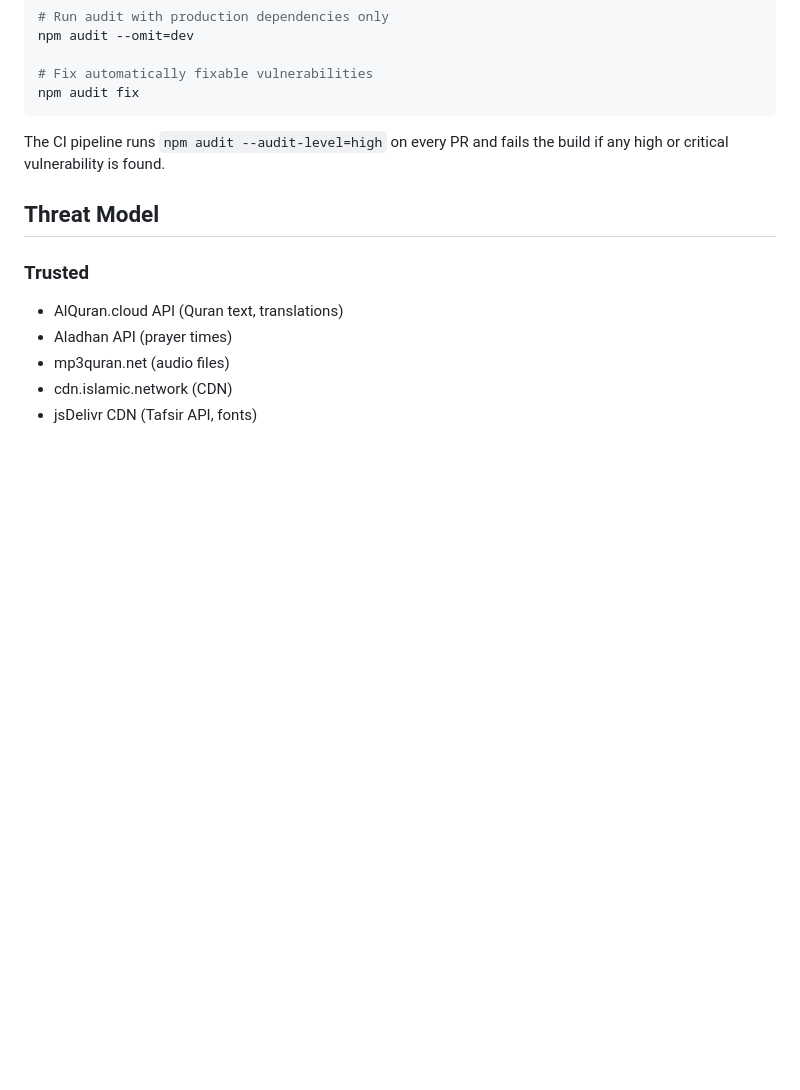
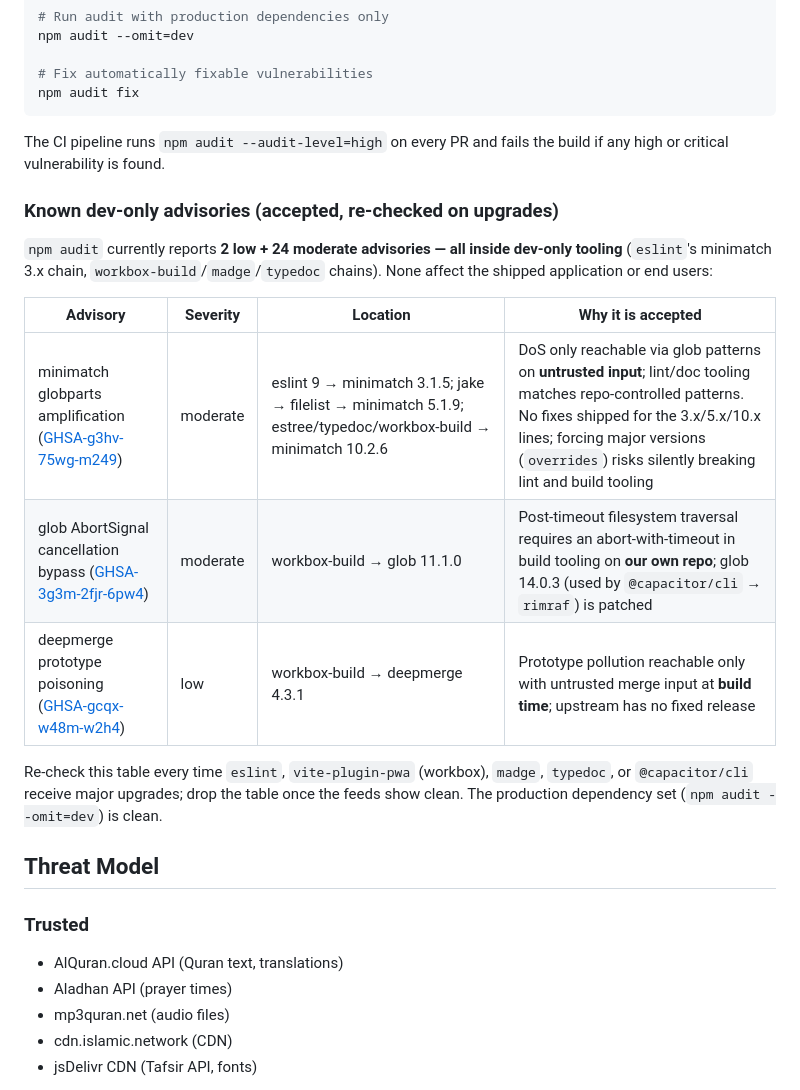
Before and after one commit to bahaback-hub/quran-app, a Markdown page: SECURITY.md, the part around the change. Rendered like a GitHub page; blank space fills up the shorter version.

Commit message:
docs(security): document accepted dev-only audit advisories with upgrade triggers

```diff
--- a/SECURITY.md
+++ b/SECURITY.md
@@ -80,6 +80,18 @@ npm audit fix
 
 The CI pipeline runs `npm audit --audit-level=high` on every PR and fails the build if any high or critical vulnerability is found.
 
+### Known dev-only advisories (accepted, re-checked on upgrades)
+
+`npm audit` currently reports **2 low + 24 moderate advisories — all inside dev-only tooling** (`eslint`'s minimatch 3.x chain, `workbox-build`/`madge`/`typedoc` chains). None affect the shipped application or end users:
+
+| Advisory | Severity | Location | Why it is accepted |
+|----------|----------|----------|--------------------|
+| minimatch globparts amplification ([GHSA-g3hv-75wg-m249](https://github.com/advisories/GHSA-g3hv-75wg-m249)) | moderate | eslint 9 → minimatch 3.1.5; jake → filelist → minimatch 5.1.9; estree/typedoc/workbox-build → minimatch 10.2.6 | DoS only reachable via glob patterns on **untrusted input**; lint/doc tooling matches repo-controlled patterns. No fixes shipped for the 3.x/5.x/10.x lines; forcing major versions (`overrides`) risks silently breaking lint and build tooling |
+| glob AbortSignal cancellation bypass ([GHSA-3g3m-2fjr-6pw4](https://github.com/advisories/GHSA-3g3m-2fjr-6pw4)) | moderate | workbox-build → glob 11.1.0 | Post-timeout filesystem traversal requires an abort-with-timeout in build tooling on **our own repo**; glob 14.0.3 (used by `@capacitor/cli` → `rimraf`) is patched |
+| deepmerge prototype poisoning ([GHSA-gcqx-w48m-w2h4](https://github.com/advisories/GHSA-gcqx-w48m-w2h4)) | low | workbox-build → deepmerge 4.3.1 | Prototype pollution reachable only with untrusted merge input at **build time**; upstream has no fixed release |
+
+Re-check this table every time `eslint`, `vite-plugin-pwa` (workbox), `madge`, `typedoc`, or `@capacitor/cli` receive major upgrades; drop the table once the feeds show clean. The production dependency set (`npm audit --omit=dev`) is clean.
+
 ## Threat Model
 
 ### Trusted
```
